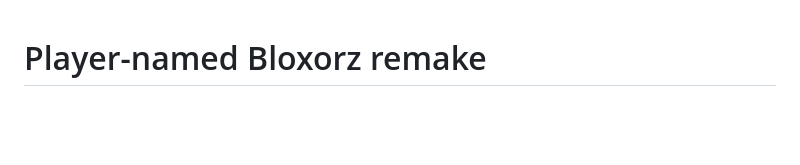
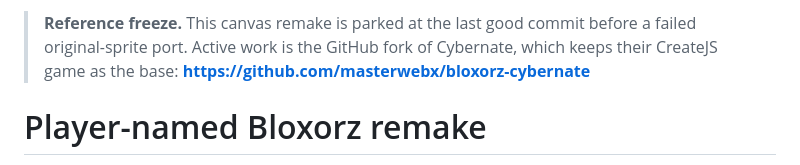
Before and after one commit to masterwebx/web-bloxorz, a Markdown page: README.md, the part around the change. Rendered like a GitHub page; blank space fills up the shorter version.

Commit message:
Park this remake and point at the Cybernate GitHub fork.
This tree stays at the last good commit before the sprite port. New work lives in masterwebx/bloxorz-cybernate.

Co-authored-by: glwplex <glwplex@gmail.com>

```diff
--- a/README.md
+++ b/README.md
@@ -1,3 +1,5 @@
+> **Reference freeze.** This canvas remake is parked at the last good commit before a failed original-sprite port. Active work is the GitHub fork of Cybernate, which keeps their CreateJS game as the base: **https://github.com/masterwebx/bloxorz-cybernate**
+
 # Player-named Bloxorz remake
 
 A browser remake of Damien Clarke's 2007 puzzle game **Bloxorz**. All 33 original stages are included, with the same passcodes, switches, bridges, split blocks, and orange tiles.
```
